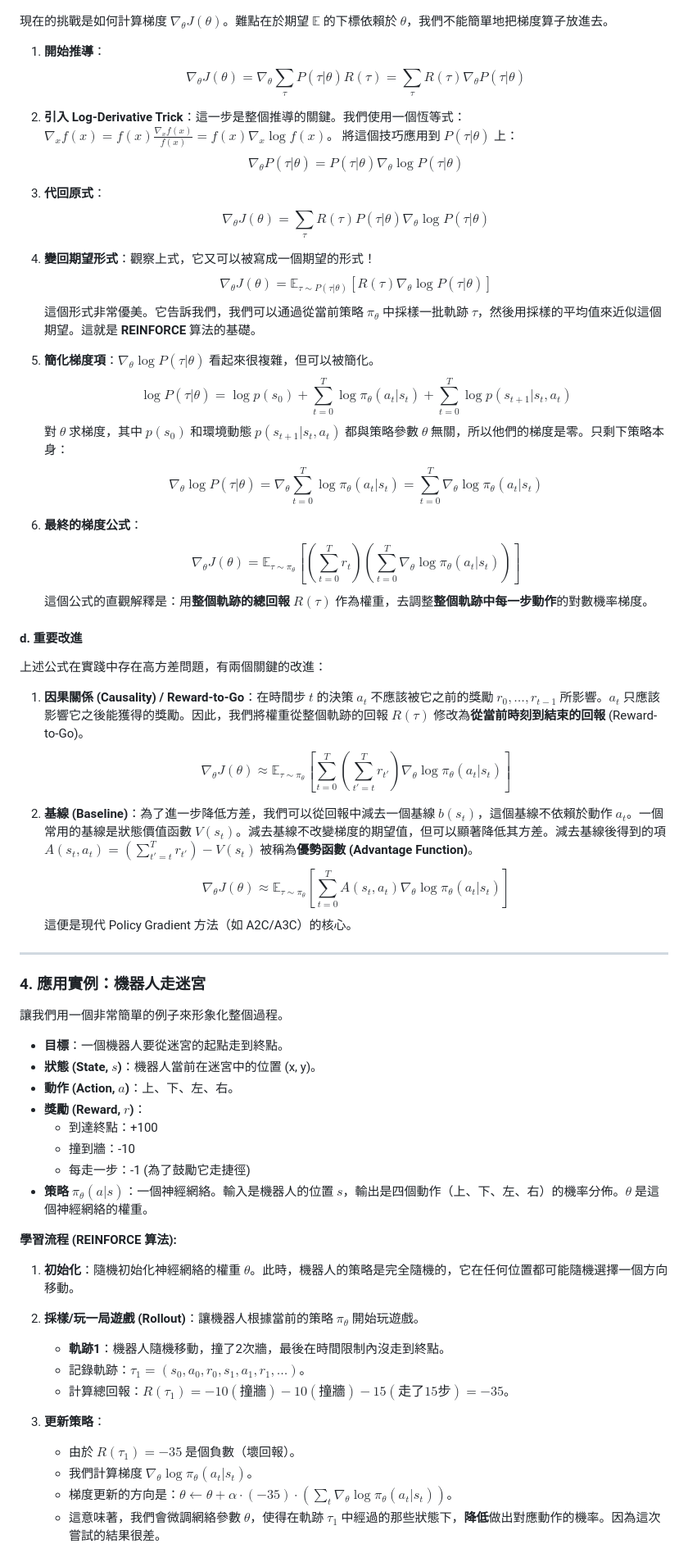
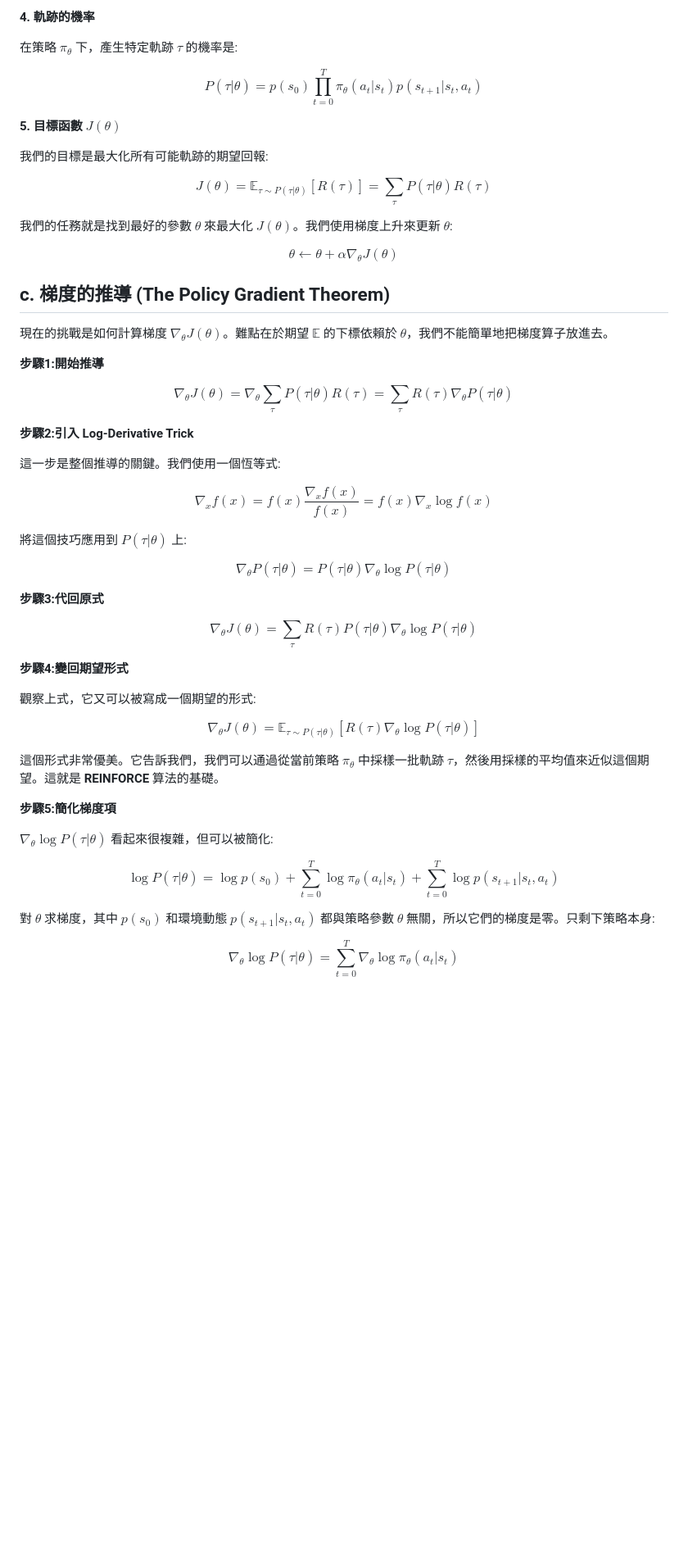
Before and after one commit to ericwudayi/LLMLearning, a Markdown page: docs/PolicyGradient.md, the part around one of its changes. Shown at 82% size. GitHub-like rendering; blank space fills up the shorter version.

```diff
--- a/docs/PolicyGradient.md
+++ b/docs/PolicyGradient.md
@@ -71,85 +73,56 @@ Policy Gradient 的出現，主要是為了解決基於價值方法的三大挑
+**4. 軌跡的機率**
+
+在策略 $\pi_\theta$ 下，產生特定軌跡 $\tau$ 的機率是:
+
+$$P(\tau|\theta) = p(s_0) \prod_{t=0}^T \pi_\theta(a_t|s_t) p(s_{t+1}|s_t, a_t)$$
+
+**5. 目標函數 $J(\theta)$**
+
+我們的目標是最大化所有可能軌跡的期望回報:
+
+$$J(\theta) = \mathbb{E}_{\tau \sim P(\tau|\theta)} [R(\tau)] = \sum_{\tau} P(\tau|\theta) R(\tau)$$
+
+我們的任務就是找到最好的參數 $\theta$ 來最大化 $J(\theta)$。我們使用梯度上升來更新 $\theta$:
+
+$$\theta \leftarrow \theta + \alpha \nabla_\theta J(\theta)$$
+
+## c. 梯度的推導 (The Policy Gradient Theorem)
 
 現在的挑戰是如何計算梯度 $\nabla_\theta J(\theta)$。難點在於期望 $\mathbb{E}$ 的下標依賴於 $\theta$，我們不能簡單地把梯度算子放進去。
 
-1.  **開始推導**：
-    $$
-    \nabla_\theta J(\theta) = \nabla_\theta \sum_{\tau} P(\tau|\theta) R(\tau) = \sum_{\tau} R(\tau) \nabla_\theta P(\tau|\theta)
-    $$
+**步驟1:開始推導**
 
-2.  **引入 Log-Derivative Trick**：這一步是整個推導的關鍵。我們使用一個恆等式：$\nabla_x f(x) = f(x) \frac{\nabla_x f(x)}{f(x)} = f(x) \nabla_x \log f(x)$。
-    將這個技巧應用到 $P(\tau|\theta)$ 上：
-    $$
-    \nabla_\theta P(\tau|\theta) = P(\tau|\theta) \nabla_\theta \log P(\tau|\theta)
-    $$
+$$\nabla_\theta J(\theta) = \nabla_\theta \sum_{\tau} P(\tau|\theta) R(\tau) = \sum_{\tau} R(\tau) \nabla_\theta P(\tau|\theta)$$
 
-3.  **代回原式**：
-    $$
-    \nabla_\theta J(\theta) = \sum_{\tau} R(\tau) P(\tau|\theta) \nabla_\theta \log P(\tau|\theta)
-    $$
+**步驟2:引入 Log-Derivative Trick**
 
-4.  **變回期望形式**：觀察上式，它又可以被寫成一個期望的形式！
-    $$
-    \nabla_\theta J(\theta) = \mathbb{E}_{\tau \sim P(\tau|\theta)} [R(\tau) \nabla_\theta \log P(\tau|\theta)]
-    $$
-    這個形式非常優美。它告訴我們，我們可以通過從當前策略 $\pi_\theta$ 中採樣一批軌跡 $\tau$，然後用採樣的平均值來近似這個期望。這就是 **REINFORCE** 算法的基礎。
+這一步是整個推導的關鍵。我們使用一個恆等式:
 
-5.  **簡化梯度項**：$\nabla_\theta \log P(\tau|\theta)$ 看起來很複雜，但可以被簡化。
-    $$
-    \log P(\tau|\theta) = \log p(s_0) + \sum_{t=0}^T \log \pi_\theta(a_t|s_t) + \sum_{t=0}^T \log p(s_{t+1}|s_t, a_t)
-    $$
-    對 $\theta$ 求梯度，其中 $p(s_0)$ 和環境動態 $p(s_{t+1}|s_t, a_t)$ 都與策略參數 $\theta$ 無關，所以他們的梯度是零。只剩下策略本身：
-    $$
-    \nabla_\theta \log P(\tau|\theta) = \nabla_\theta \sum_{t=0}^T \log \pi_\theta(a_t|s_t) = \sum_{t=0}^T \nabla_\theta \log \pi_\theta(a_t|s_t)
-    $$
+$$\nabla_x f(x) = f(x) \frac{\nabla_x f(x)}{f(x)} = f(x) \nabla_x \log f(x)$$
 
-6.  **最終的梯度公式**：
-    $$
-    \nabla_\theta J(\theta) = \mathbb{E}_{\tau \sim \pi_\theta} \left[ \left( \sum_{t=0}^T r_t \right) \left( \sum_{t=0}^T \nabla_\theta \log \pi_\theta(a_t|s_t) \right) \right]
-    $$
-    這個公式的直觀解釋是：用**整個軌跡的總回報** $R(\tau)$ 作為權重，去調整**整個軌跡中每一步動作**的對數機率梯度。
+將這個技巧應用到 $P(\tau|\theta)$ 上:
 
-#### **d. 重要改進**
+$$\nabla_\theta P(\tau|\theta) = P(\tau|\theta) \nabla_\theta \log P(\tau|\theta)$$
 
-上述公式在實踐中存在高方差問題，有兩個關鍵的改進：
+**步驟3:代回原式**
 
-1.  **因果關係 (Causality) / Reward-to-Go**：在時間步 $t$ 的決策 $a_t$ 不應該被它之前的獎勵 $r_0, \dots, r_{t-1}$ 所影響。$a_t$ 只應該影響它之後能獲得的獎勵。因此，我們將權重從整個軌跡的回報 $R(\tau)$ 修改為**從當前時刻到結束的回報** (Reward-to-Go)。
-    $$
-    \nabla_\theta J(\theta) \approx \mathbb{E}_{\tau \sim \pi_\theta} \left[ \sum_{t=0}^T \left( \sum_{t'=t}^T r_{t'} \right) \nabla_\theta \log \pi_\theta(a_t|s_t) \right]
-    $$
+$$\nabla_\theta J(\theta) = \sum_{\tau} R(\tau) P(\tau|\theta) \nabla_\theta \log P(\tau|\theta)$$
 
-2.  **基線 (Baseline)**：為了進一步降低方差，我們可以從回報中減去一個基線 $b(s_t)$，這個基線不依賴於動作 $a_t$。一個常用的基線是狀態價值函數 $V(s_t)$。減去基線不改變梯度的期望值，但可以顯著降低其方差。減去基線後得到的項 $A(s_t, a_t) = (\sum_{t'=t}^T r_{t'}) - V(s_t)$ 被稱為**優勢函數 (Advantage Function)**。
-    $$
-    \nabla_\theta J(\theta) \approx \mathbb{E}_{\tau \sim \pi_\theta} \left[ \sum_{t=0}^T A(s_t, a_t) \nabla_\theta \log \pi_\theta(a_t|s_t) \right]
-    $$
-    這便是現代 Policy Gradient 方法（如 A2C/A3C）的核心。
+**步驟4:變回期望形式**
 
----
+觀察上式，它又可以被寫成一個期望的形式:
 
-### **4. 應用實例：機器人走迷宮**
+$$\nabla_\theta J(\theta) = \mathbb{E}_{\tau \sim P(\tau|\theta)} [R(\tau) \nabla_\theta \log P(\tau|\theta)]$$
 
-讓我們用一個非常簡單的例子來形象化整個過程。
+這個形式非常優美。它告訴我們，我們可以通過從當前策略 $\pi_\theta$ 中採樣一批軌跡 $\tau$，然後用採樣的平均值來近似這個期望。這就是 **REINFORCE** 算法的基礎。
 
-* **目標**：一個機器人要從迷宮的起點走到終點。
-* **狀態 (State, $s$)**：機器人當前在迷宮中的位置 (x, y)。
-* **動作 (Action, $a$)**：上、下、左、右。
-* **獎勵 (Reward, $r$)**：
-    * 到達終點：+100
-    * 撞到牆：-10
-    * 每走一步：-1 (為了鼓勵它走捷徑)
-* **策略 $\pi_\theta(a|s)$**：一個神經網絡。輸入是機器人的位置 $s$，輸出是四個動作（上、下、左、右）的機率分佈。$\theta$ 是這個神經網絡的權重。
+**步驟5:簡化梯度項**
 
-**學習流程 (REINFORCE 算法):**
+$\nabla_\theta \log P(\tau|\theta)$ 看起來很複雜，但可以被簡化:
 
-1.  **初始化**：隨機初始化神經網絡的權重 $\theta$。此時，機器人的策略是完全隨機的，它在任何位置都可能隨機選擇一個方向移動。
+$$\log P(\tau|\theta) = \log p(s_0) + \sum_{t=0}^T \log \pi_\theta(a_t|s_t) + \sum_{t=0}^T \log p(s_{t+1}|s_t, a_t)$$
 
-2.  **採樣/玩一局遊戲 (Rollout)**：讓機器人根據當前的策略 $\pi_\theta$ 開始玩遊戲。
-    * **軌跡1**：機器人隨機移動，撞了2次牆，最後在時間限制內沒走到終點。
-    * 記錄軌跡：$\tau_1 = (s_0, a_0, r_0, s_1, a_1, r_1, \dots)$。
-    * 計算總回報：$R(\tau_1) = -10 (\text{撞牆}) -10 (\text{撞牆}) - 15 (\text{走了15步}) = -35$。
+對 $\theta$ 求梯度，其中 $p(s_0)$ 和環境動態 $p(s_{t+1}|s_t, a_t)$ 都與策略參數 $\theta$ 無關，所以它們的梯度是零。只剩下策略本身:
 
-3.  **更新策略**：
-    * 由於 $R(\tau_1) = -35$ 是個負數（壞回報）。
-    * 我們計算梯度 $\nabla_\theta \log \pi_\theta(a_t|s_t)$。
-    * 梯度更新的方向是：$\theta \leftarrow \theta + \alpha \cdot (-35) \cdot (\sum_t \nabla_\theta \log \pi_\theta(a_t|s_t))$。
-    * 這意味著，我們會微調網絡參數 $\theta$，使得在軌跡 $\tau_1$ 中經過的那些狀態下，**降低**做出對應動作的機率。因為這次嘗試的結果很差。
+$$\nabla_\theta \log P(\tau|\theta) = \sum_{t=0}^T \nabla_\theta \log \pi_\theta(a_t|s_t)$$
 
```
Also changed, not shown: other parts of docs/PolicyGradient.md (+101 -41 lines).
